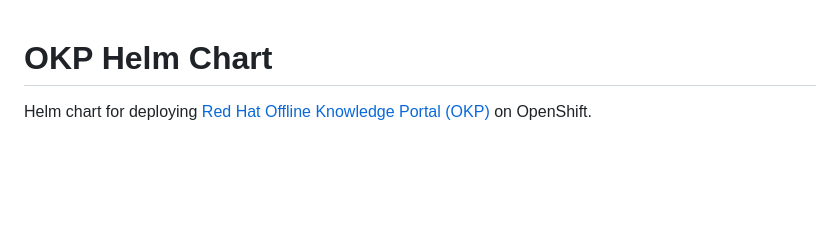
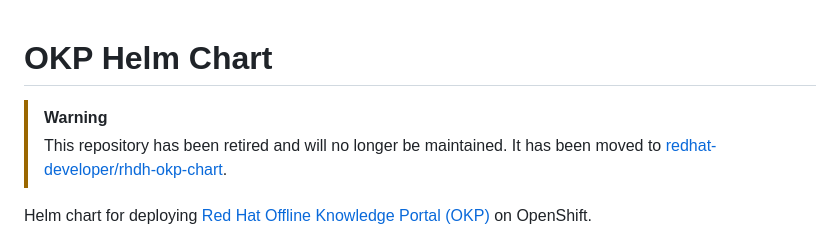
Before and after one commit to redhat-ai-dev/okp-chart, a Markdown page: README.md, the part around the change. GitHub-like rendering; blank space fills up the shorter version.

Commit message:
add retirement notice with new repository location (#1)
Signed-off-by: Michael Valdron <mvaldron@redhat.com>

```diff
--- a/README.md
+++ b/README.md
@@ -1,4 +1,7 @@
 # OKP Helm Chart
+
+> [!WARNING]
+> This repository has been retired and will no longer be maintained. It has been moved to [redhat-developer/rhdh-okp-chart](https://github.com/redhat-developer/rhdh-okp-chart).
 
 Helm chart for deploying [Red Hat Offline Knowledge Portal (OKP)](https://docs.redhat.com/en/documentation/red_hat_offline_knowledge_portal) on OpenShift.
 
```
